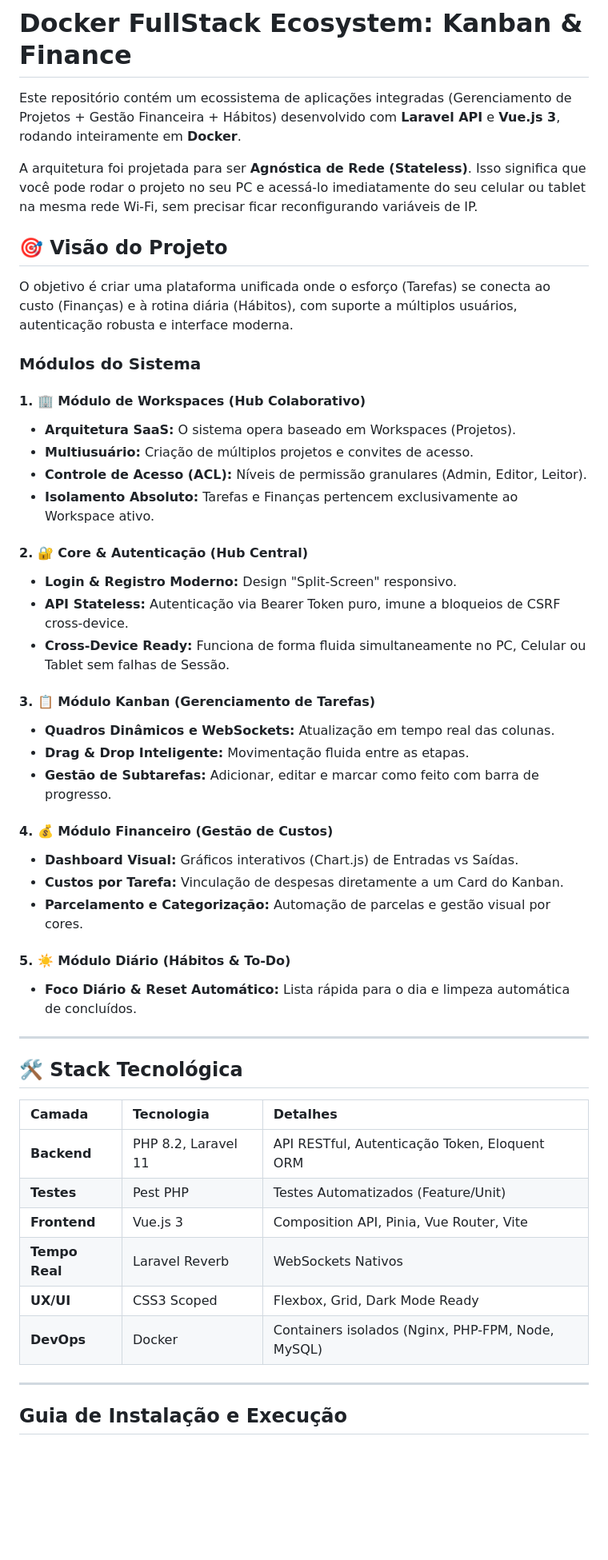
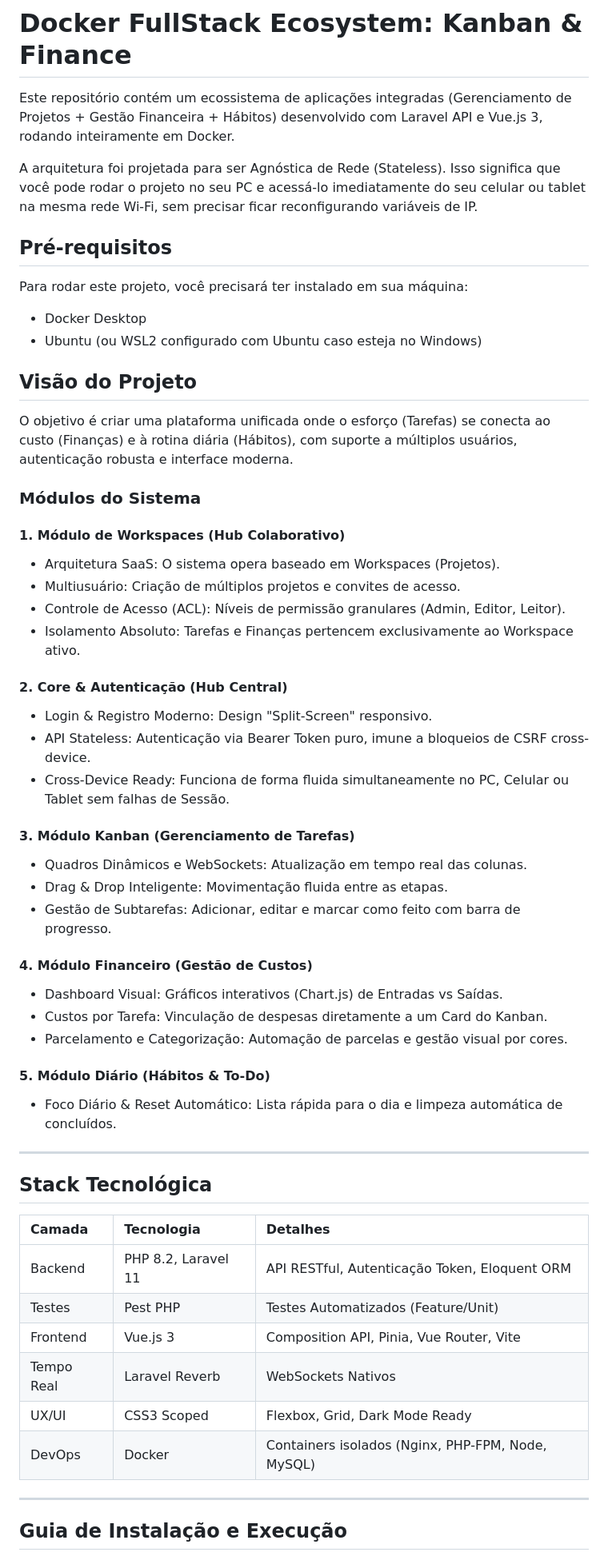
Before and after one commit to AlissonKaelan/Docker-FullStack, a Markdown page: README.md, the part around one of its changes. Shown at 80% size. Drawn GitHub-style; blank space fills up the shorter version.

Commit message:
Revise README with prerequisites and troubleshooting
Updated README to include prerequisites and troubleshooting steps.

```diff
--- a/README.md
+++ b/README.md
@@ -1,51 +1,57 @@
 # Docker FullStack Ecosystem: Kanban & Finance
 
-Este repositório contém um ecossistema de aplicações integradas (Gerenciamento de Projetos + Gestão Financeira + Hábitos) desenvolvido com **Laravel API** e **Vue.js 3**, rodando inteiramente em **Docker**.
+Este repositório contém um ecossistema de aplicações integradas (Gerenciamento de Projetos + Gestão Financeira + Hábitos) desenvolvido com Laravel API e Vue.js 3, rodando inteiramente em Docker.
 
-A arquitetura foi projetada para ser **Agnóstica de Rede (Stateless)**. Isso significa que você pode rodar o projeto no seu PC e acessá-lo imediatamente do seu celular ou tablet na mesma rede Wi-Fi, sem precisar ficar reconfigurando variáveis de IP.
+A arquitetura foi projetada para ser Agnóstica de Rede (Stateless). Isso significa que você pode rodar o projeto no seu PC e acessá-lo imediatamente do seu celular ou tablet na mesma rede Wi-Fi, sem precisar ficar reconfigurando variáveis de IP.
 
-## 🎯 Visão do Projeto
+## Pré-requisitos
+
+Para rodar este projeto, você precisará ter instalado em sua máquina:
+* Docker Desktop
+* Ubuntu (ou WSL2 configurado com Ubuntu caso esteja no Windows)
+
+## Visão do Projeto
 
 O objetivo é criar uma plataforma unificada onde o esforço (Tarefas) se conecta ao custo (Finanças) e à rotina diária (Hábitos), com suporte a múltiplos usuários, autenticação robusta e interface moderna.
 
 ### Módulos do Sistema
 
-#### 1. 🏢 Módulo de Workspaces (Hub Colaborativo)
-* **Arquitetura SaaS:** O sistema opera baseado em Workspaces (Projetos).
-* **Multiusuário:** Criação de múltiplos projetos e convites de acesso.
-* **Controle de Acesso (ACL):** Níveis de permissão granulares (Admin, Editor, Leitor).
-* **Isolamento Absoluto:** Tarefas e Finanças pertencem exclusivamente ao Workspace ativo.
+#### 1. Módulo de Workspaces (Hub Colaborativo)
+* Arquitetura SaaS: O sistema opera baseado em Workspaces (Projetos).
+* Multiusuário: Criação de múltiplos projetos e convites de acesso.
+* Controle de Acesso (ACL): Níveis de permissão granulares (Admin, Editor, Leitor).
+* Isolamento Absoluto: Tarefas e Finanças pertencem exclusivamente ao Workspace ativo.
 
-#### 2. 🔐 Core & Autenticação (Hub Central)
-* **Login & Registro Moderno:** Design "Split-Screen" responsivo.
-* **API Stateless:** Autenticação via Bearer Token puro, imune a bloqueios de CSRF cross-device.
-* **Cross-Device Ready:** Funciona de forma fluida simultaneamente no PC, Celular ou Tablet sem falhas de Sessão.
+#### 2. Core & Autenticação (Hub Central)
+* Login & Registro Moderno: Design "Split-Screen" responsivo.
+* API Stateless: Autenticação via Bearer Token puro, imune a bloqueios de CSRF cross-device.
+* Cross-Device Ready: Funciona de forma fluida simultaneamente no PC, Celular ou Tablet sem falhas de Sessão.
 
-#### 3. 📋 Módulo Kanban (Gerenciamento de Tarefas)
-* **Quadros Dinâmicos e WebSockets:** Atualização em tempo real das colunas.
-* **Drag & Drop Inteligente:** Movimentação fluida entre as etapas.
-* **Gestão de Subtarefas:** Adicionar, editar e marcar como feito com barra de progresso.
+#### 3. Módulo Kanban (Gerenciamento de Tarefas)
+* Quadros Dinâmicos e WebSockets: Atualização em tempo real das colunas.
+* Drag & Drop Inteligente: Movimentação fluida entre as etapas.
+* Gestão de Subtarefas: Adicionar, editar e marcar como feito com barra de progresso.
 
-#### 4. 💰 Módulo Financeiro (Gestão de Custos)
-* **Dashboard Visual:** Gráficos interativos (Chart.js) de Entradas vs Saídas.
-* **Custos por Tarefa:** Vinculação de despesas diretamente a um Card do Kanban.
-* **Parcelamento e Categorização:** Automação de parcelas e gestão visual por cores.
+#### 4. Módulo Financeiro (Gestão de Custos)
+* Dashboard Visual: Gráficos interativos (Chart.js) de Entradas vs Saídas.
+* Custos por Tarefa: Vinculação de despesas diretamente a um Card do Kanban.
+* Parcelamento e Categorização: Automação de parcelas e gestão visual por cores.
 
-#### 5. ☀️ Módulo Diário (Hábitos & To-Do)
-* **Foco Diário & Reset Automático:** Lista rápida para o dia e limpeza automática de concluídos.
+#### 5. Módulo Diário (Hábitos & To-Do)
+* Foco Diário & Reset Automático: Lista rápida para o dia e limpeza automática de concluídos.
 
 ---
 
-## 🛠️ Stack Tecnológica
+## Stack Tecnológica
 
 | Camada | Tecnologia | Detalhes |
 | :--- | :--- | :--- |
-| **Backend** | PHP 8.2, Laravel 11 | API RESTful, Autenticação Token, Eloquent ORM |
-| **Testes** | Pest PHP | Testes Automatizados (Feature/Unit) |
-| **Frontend** | Vue.js 3 | Composition API, Pinia, Vue Router, Vite |
-| **Tempo Real**| Laravel Reverb | WebSockets Nativos |
-| **UX/UI** | CSS3 Scoped | Flexbox, Grid, Dark Mode Ready |
-| **DevOps** | Docker | Containers isolados (Nginx, PHP-FPM, Node, MySQL) |
+| Backend | PHP 8.2, Laravel 11 | API RESTful, Autenticação Token, Eloquent ORM |
+| Testes | Pest PHP | Testes Automatizados (Feature/Unit) |
+| Frontend | Vue.js 3 | Composition API, Pinia, Vue Router, Vite |
+| Tempo Real | Laravel Reverb | WebSockets Nativos |
+| UX/UI | CSS3 Scoped | Flexbox, Grid, Dark Mode Ready |
+| DevOps | Docker | Containers isolados (Nginx, PHP-FPM, Node, MySQL) |
 
 ---
 
```
Also changed, not shown: other parts of README.md (+68 -28 lines).
